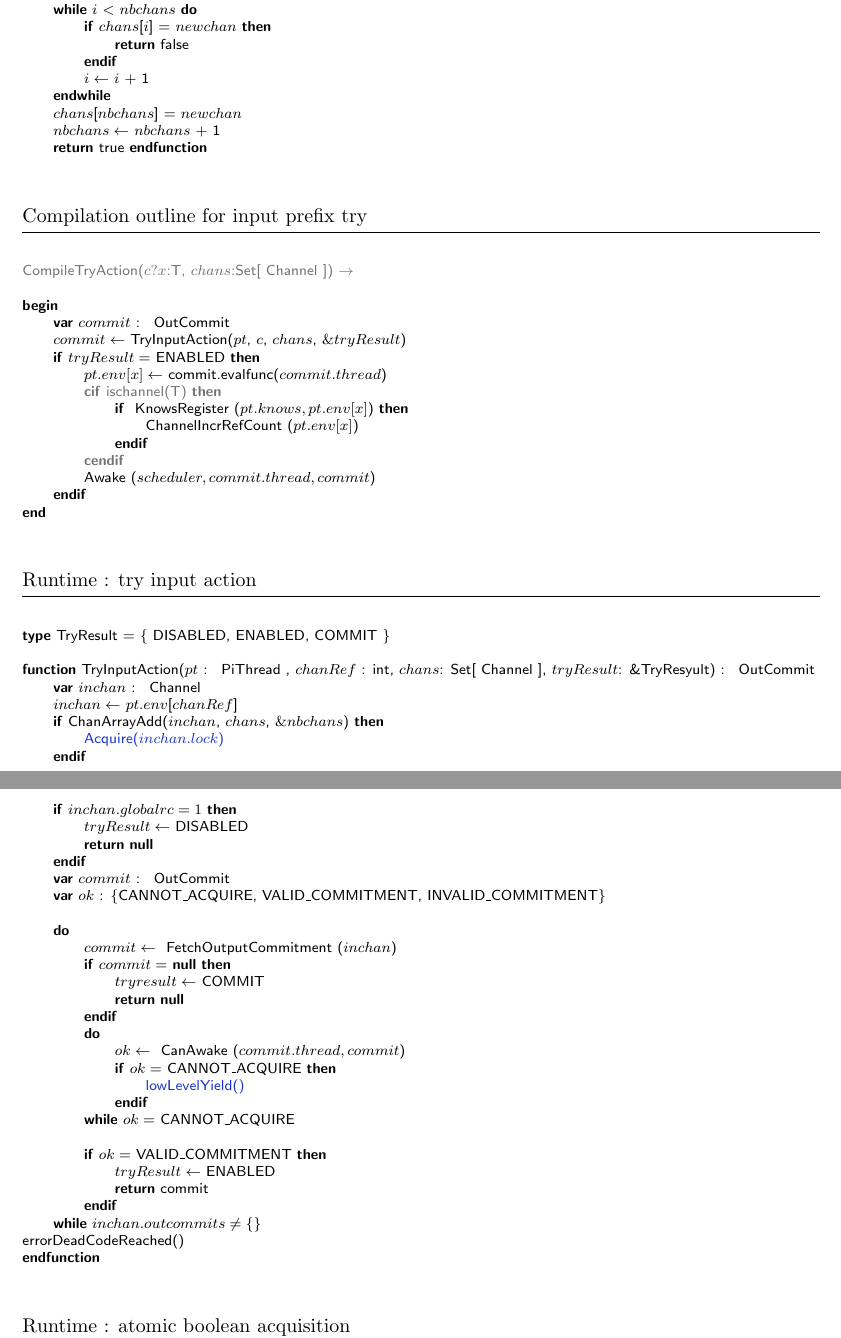
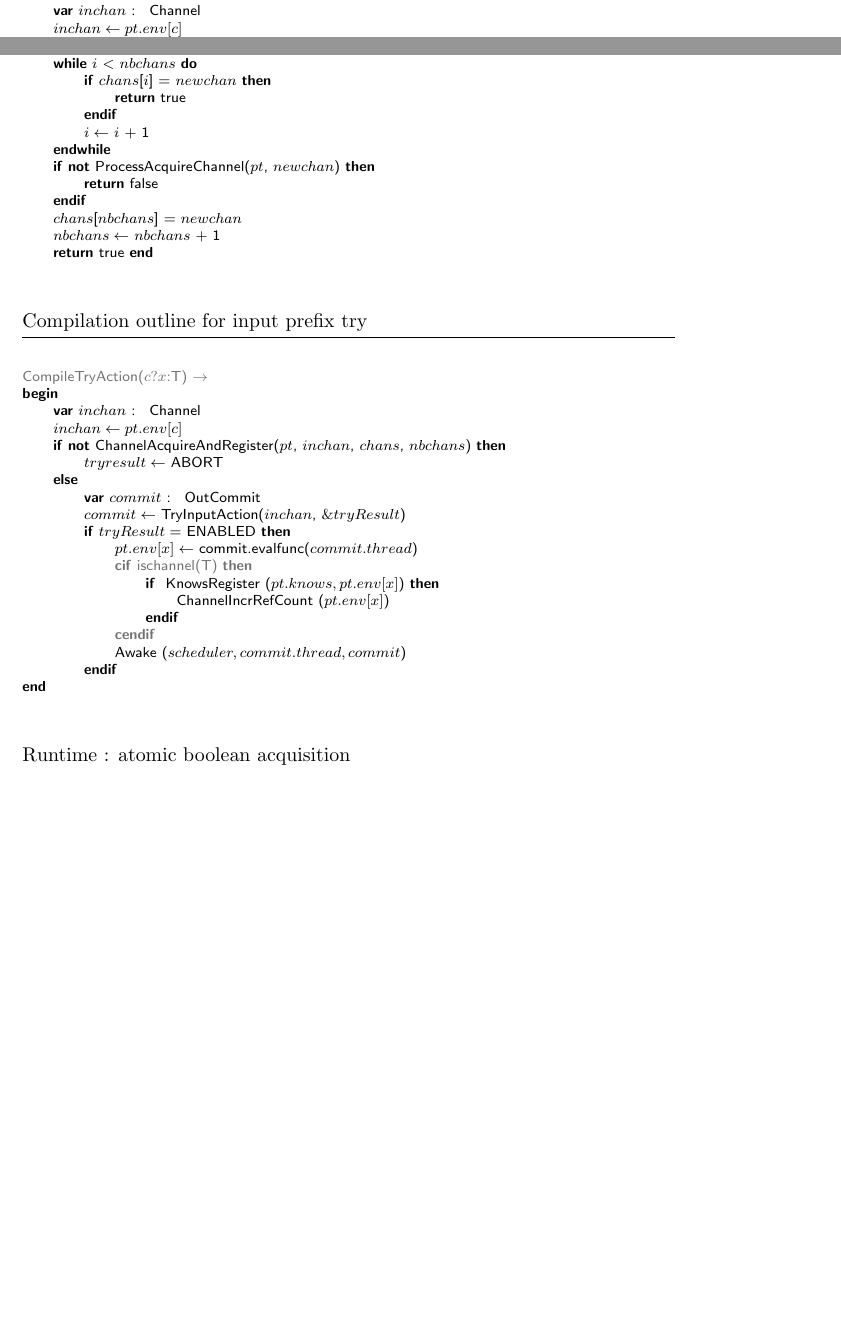
Before and after one commit to piccolo-lang/piccolo, a LaTeX document (doc/specs/picompil_specs.tex): two parts of pages 16 and 17 of 27 before the commit and two parts of pages 11 and 16 of 26 after it, joined at a grey line, cut so that both start at the same text, the shorter picture padded with empty space. Compiled offline with pdfLaTeX.

Commit message:
first version of revised specifications

```diff
--- a/doc/specs/picompil_specs.tex
+++ b/doc/specs/picompil_specs.tex
@@ -526,7 +528,9 @@
   \kw{case} @prefix\_start: \\
   \kw{begin} \\
    \pindent \kw{var} $ok$ : \kw{bool} \\
-   \> $ok \leftarrow $ ProcessAcquireChannel($pt$, $pt.env[c]$) \\
+   \> \kw{var} $inchan$ : \myref{Channel} \\
+   \> $inchan \leftarrow pt.env[c]$ \\
+   \> $ok \leftarrow $ ProcessAcquireChannel($pt$, $inchan$) \\
   \> \kw{if} \kw{not} $ok$  \kw{then} \\
   \> \pindent $pt.pc \leftarrow $ @prefix\_start \\
   \>  \> ProcessYield($pt$) \\
@@ -803,72 +785,40 @@
   \> $i \leftarrow$ 0 \\
   \> \kw{while} $i$ $<$ $nbchans$ \kw{do}\\
   \> \pindent \kw{if} $chans$[$i$] = $newchan$ \kw{then} \\
-  \> \> \pindent \kw{return} false \\
+  \> \> \pindent \kw{return} true \\
   \> \> \kw{endif} \\
   \> \> $i \leftarrow$ $i$ + 1 \\
   \> \kw{endwhile} \\
+  \> \kw{if} \kw{not} ProcessAcquireChannel($pt$, $newchan$) \kw{then} \\
+  \>\> \kw{return} false \\
+  \> \kw{endif} \\
   \> $chans$[$nbchans$] = $newchan$ \\
   \> $nbchans \leftarrow$ $nbchans$ + 1 \\
   \> \kw{return} true
-  \kw{endfunction}
+  \kw{end}
 \end{program}
 
 \algosection{Compilation outline for input prefix try}
 \begin{program}
-  \compiletime{CompileTryAction($c?x$:T, $chans$:Set[\myref{Channel}]) $\rightarrow$} \\ \\
+  \compiletime{CompileTryAction($c?x$:T) $\rightarrow$} \\
   \kw{begin} \\
-  \pindent\kw{var} $commit$ : \myref{OutCommit} \\
-  \> $commit \leftarrow$ TryInputAction($pt$, $c$, $chans$, $\& tryResult$) \\
-  \>\kw{if} $tryResult =$ ENABLED \kw{then} \\
-  \>\pindent $pt.env[x] \leftarrow$ commit.evalfunc($commit.thread$) \\
-  \>\>\compiletime{\kw{cif} ischannel(T) \kw{then}} \\
-  \>\>\pindent\kw{if} \myref{KnowsRegister}($pt.knows, pt.env[x]$) \kw{then} \\
-  \>\>\>\pindent \myref{ChannelIncrRefCount}($pt.env[x]$) \\
-  \>\>\>\kw{endif} \\
-  \>\>\compiletime{\kw{cendif}} \\
-  \>\>\myref{Awake}($scheduler, commit.thread, commit$) \\
-  \>\kw{endif} \\
+  \pindent \kw{var} $inchan$ : \myref{Channel} \\
+  \> $inchan \leftarrow pt.env[c]$ \\
+  \> \kw{if} \kw{not} ChannelAcquireAndRegister($pt$, $inchan$, $chans$, $nbchans$) \kw{then} \\
+  \> \pindent $tryresult \leftarrow$ ABORT \\
+  \> \kw{else} \\
+  \>\>\kw{var} $commit$ : \myref{OutCommit} \\
+  \>\> $commit \leftarrow$ TryInputAction($inchan$, $\& tryResult$) \\
+  \>\>\kw{if} $tryResult =$ ENABLED \kw{then} \\
+  \>\>\pindent $pt.env[x] \leftarrow$ commit.evalfunc($commit.thread$) \\
+  \>\>\>\compiletime{\kw{cif} ischannel(T) \kw{then}} \\
+  \>\>\>\pindent\kw{if} \myref{KnowsRegister}($pt.knows, pt.env[x]$) \kw{then} \\
+  \>\>\>\>\pindent \myref{ChannelIncrRefCount}($pt.env[x]$) \\
+  \>\>\>\>\kw{endif} \\
+  \>\>\>\compiletime{\kw{cendif}} \\
+  \>\>\>\myref{Awake}($scheduler, commit.thread, commit$) \\
+  \>\>\kw{endif} \\
   \kw{end}
-\end{program}
-
-\algosection{Runtime : try input action}
-\begin{program}
-  \kw{type} TryResult = \{ DISABLED, ENABLED, COMMIT \} \\
-\\
-  \kw{function} TryInputAction($pt$ : \myref{PiThread}, $chanRef$ : int, $chans$: Set[\myref{Channel}], $tryResult$: \&TryResyult) : \myref{OutCommit} \\
-  \pindent \kw{var} $inchan$ : \myref{Channel} \\
-  \> $inchan \leftarrow$ $pt$.$env$[$chanRef$] \\
-  \> \kw{if} ChanArrayAdd($inchan$, $chans$, $\&nbchans$) \kw{then} \\
-  \>\pindent\synchro{Acquire($inchan.lock$)} \\
-  \>\kw{endif} \\
-  \>\kw{if} $inchan.globalrc = 1$ \kw{then} \\
-  \>\pindent$tryResult \leftarrow$ DISABLED \\
-  \>\>\kw{return} \kw{null} \\
-  \>\kw{endif} \\
-  \>\kw{var} $commit$ : \myref{OutCommit} \\
-  \>\kw{var} $ok$ : \{CANNOT\_ACQUIRE, VALID\_COMMITMENT, INVALID\_COMMITMENT\} \\
-  \>\\
-  \>\kw{do} \\
-  \>\pindent$commit \leftarrow$ \myref{FetchOutputCommitment}($inchan$) \\
-  \>\>\kw{if} $commit =$ \kw{null} \kw{then} \\
-  \>\>\pindent$tryresult \leftarrow$ COMMIT \\
-  \>\>\>\kw{return} \kw{null} \\
-  \>\>\kw{endif} \\
-
-  \>\>\kw{do} \\
-  \>\>\pindent$ok \leftarrow$ \myref{CanAwake}($commit.thread, commit$) \\
-  \>\>\>\kw{if} $ok =$ CANNOT\_ACQUIRE \kw{then} \\
-  \>\>\>\pindent\synchro{lowLevelYield()} \\
-  \>\>\>\kw{endif} \\
-  \>\>\kw{while} $ok =$ CANNOT\_ACQUIRE \\
-  \>\>\\
-  \>\>\kw{if} $ok =$ VALID\_COMMITMENT \kw{then} \\
-  \>\>\> $tryResult \leftarrow$ ENABLED \\
-  \>\>\> \kw{return} commit \\
-  \>\>\kw{endif} \\
-  \>\kw{while} $inchan.outcommits \neq \{\}$ \\
-  errorDeadCodeReached() \\
-  \kw{endfunction}
 \end{program}
 
 
```
Also changed, not shown: doc/specs/picompil_specs.tex (106 more changed lines).
